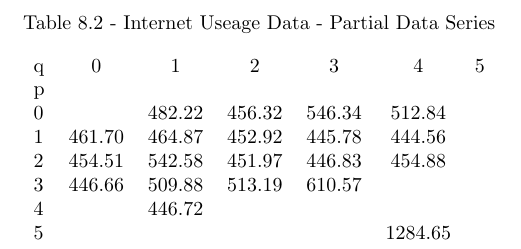
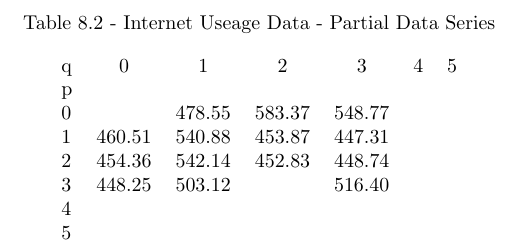
Before and after one commit to AdrianDickeson/sstspack, a LaTeX problem sheet (examples/tables/table8.2.tex): part of the page, cut so that both start at the same text. Compiled offline with pdfLaTeX.

Commit message:
translated index on internet data example

```diff
--- a/examples/tables/table8.2.tex
+++ b/examples/tables/table8.2.tex
@@ -9,12 +9,12 @@ Table 8.2 - Internet Useage Data - Partial Data Series
 \begin{tabular}{ l c c c c c c}
 q & 0 & 1 & 2 & 3 & 4 & 5 \\
 p & & & & & & \\
-0 &   & 482.22 & 456.32 & 546.34 & 512.84 &   \\
-1 & 461.70 & 464.87 & 452.92 & 445.78 & 444.56 &   \\
-2 & 454.51 & 542.58 & 451.97 & 446.83 & 454.88 &   \\
-3 & 446.66 & 509.88 & 513.19 & 610.57 &   &   \\
-4 &   & 446.72 &   &   &   &   \\
-5 &   &   &   &   & 1284.65 &
+0 &   & 478.55 & 583.37 & 548.77 &   &   \\
+1 & 460.51 & 540.88 & 453.87 & 447.31 &   &   \\
+2 & 454.36 & 542.14 & 452.83 & 448.74 &   &   \\
+3 & 448.25 & 503.12 &   & 516.40 &   &   \\
+4 &   &   &   &   &   &   \\
+5 &   &   &   &   &   &
 \end{tabular}
 \end{center}
 \end{document}
```
Also changed, not shown: examples/figures/fig8.8.pdf, examples/tables/table8.1.pdf, examples/tables/table8.2.pdf, 2 other files.
